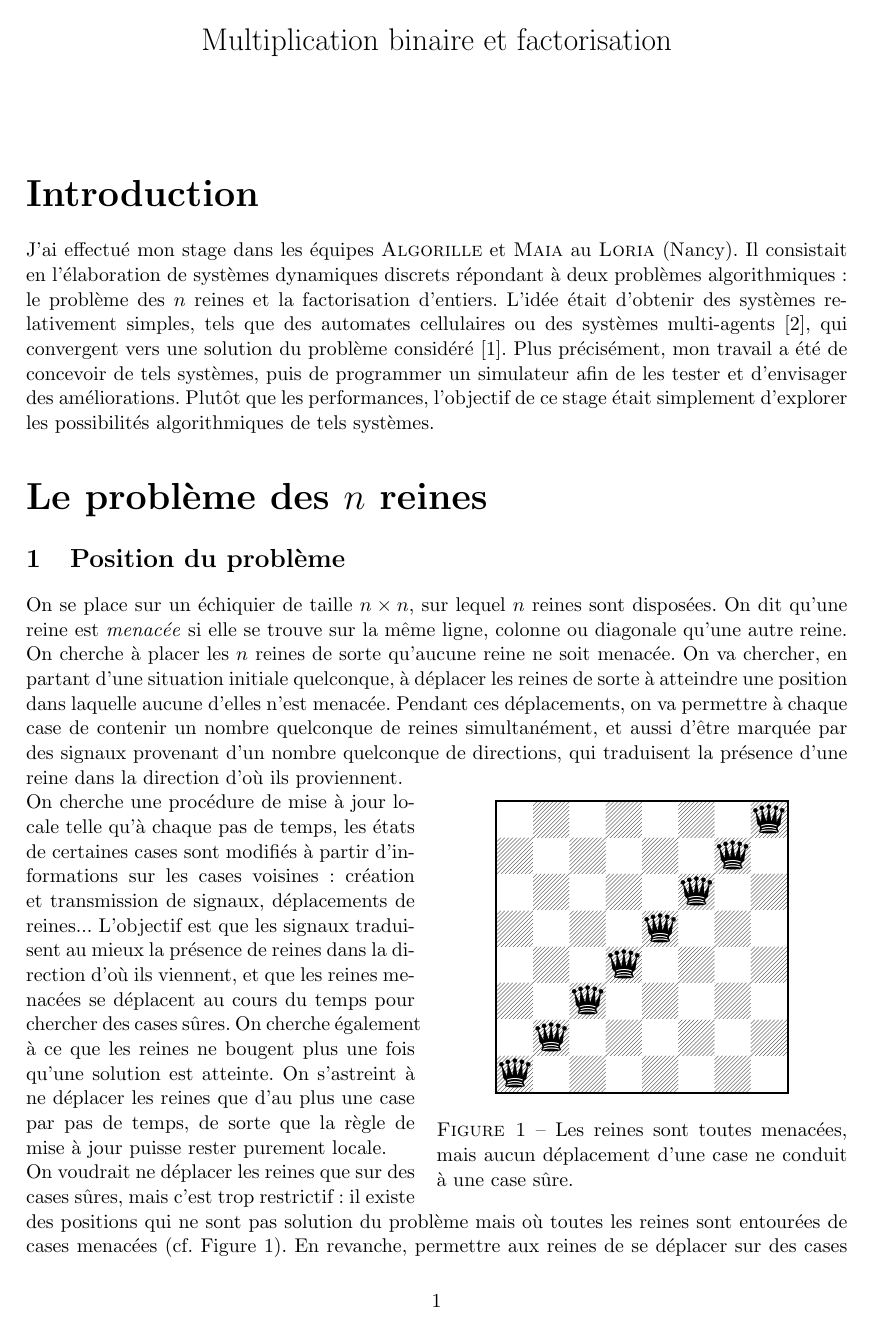
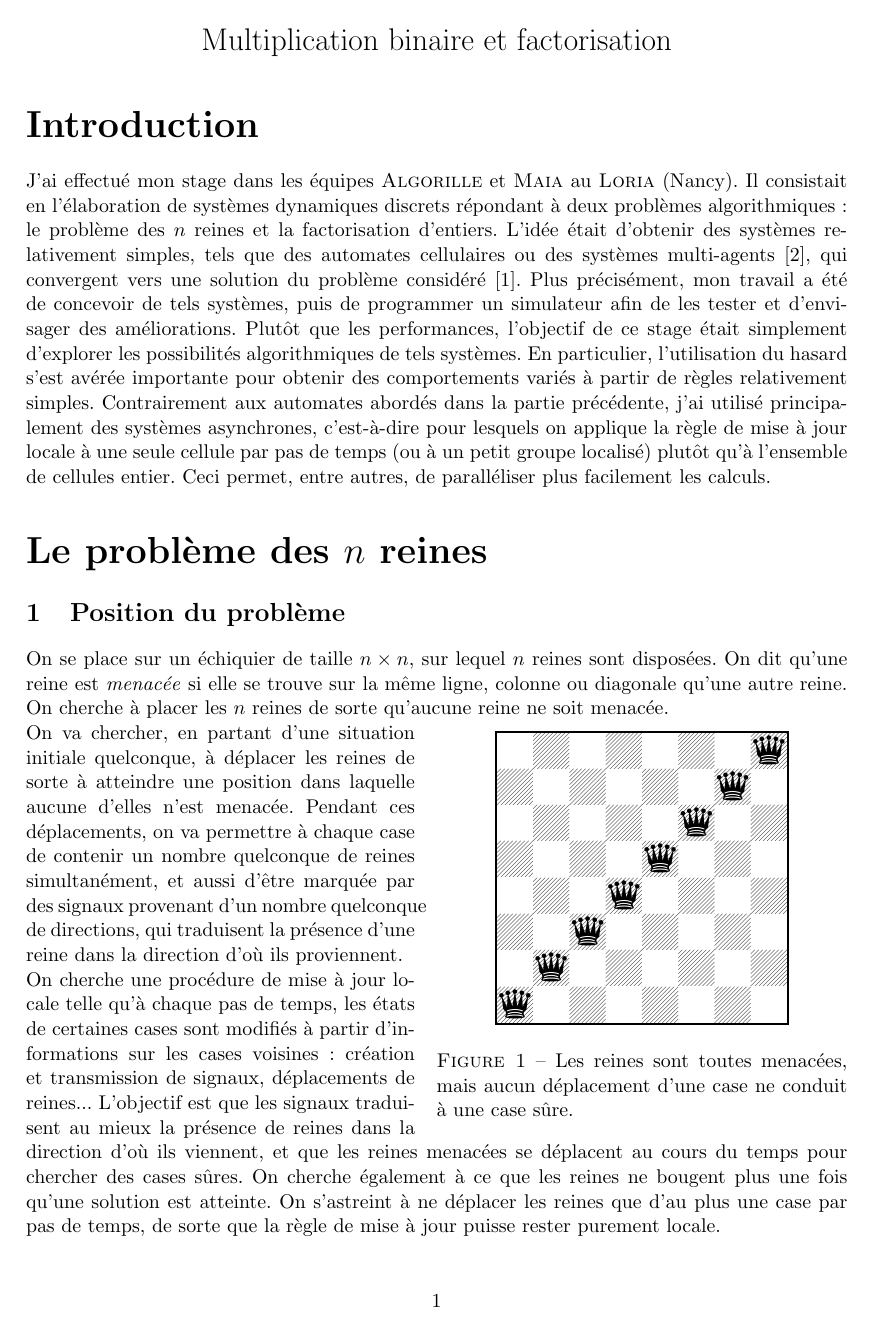
Before and after one commit to raphaelrieuhelft/factorising-automata, a LaTeX document (rapportStage.tex, which reads nreines.tex): page 1 of 16. Compiled offline with pdfLaTeX.

Commit message:
mise en page et intro

```diff
--- a/nreines.tex
+++ b/nreines.tex
@@ -10,10 +10,19 @@ On se place sur un échiquier de  taille $n \times n$, sur lequel~$n$ reines son
 disposées. On dit qu'une reine est  \emph{menacée} si elle se trouve sur la même
 ligne,  colonne ou diagonale  qu'une autre  reine. On  cherche à  placer les~$n$
 reines de sorte qu'aucune reine ne soit menacée.
+\begin{floatingfigure}[r]{.5\textwidth}
+\centering
+\newgame
+\fenboard{7q/6q1/5q2/4q3/3q4/2q5/1q6/q7 b - - 0 1}
+\notationoff
+\showboard
+\caption{Les reines sont toutes menacées, mais aucun déplacement d'une case ne conduit à une case sûre.}
+\label{fig:blocage}
+\end{floatingfigure}
 On va chercher,  en partant d'une situation initiale  quelconque, à déplacer les
 reines  de sorte à  atteindre une  position dans  laquelle aucune  d'elles n'est
-menacée. Pendant ces déplacements, on va  permettre à chaque case de contenir un
-nombre  quelconque de  reines simultanément,  et  aussi d'être  marquée par  des
+menacée. Pendant ces \linebreak déplace\-ments, on va  permettre à chaque case de contenir un
+nombre  quel\-conque de  reines simultanément,  et  aussi d'être  marquée par  des
 signaux  provenant  d'un nombre  quelconque  de  directions,  qui traduisent  la
 présence d'une reine dans la direction d'où ils proviennent. %
 % Notons  donc $\B$  l'ensemble $\{vrai,  faux\}$  des booléens.   On associe  à
@@ -28,15 +37,7 @@ présence d'une reine dans la direction d'où ils proviennent. %
 % dite \emph{dangereuse}.
 
 
-\begin{floatingfigure}[r]{.5\textwidth}
-\centering
-\newgame
-\fenboard{7q/6q1/5q2/4q3/3q4/2q5/1q6/q7 b - - 0 1}
-\notationoff
-\showboard
-\caption{Les reines sont toutes menacées, mais aucun déplacement d'une case ne conduit à une case sûre.}
-\label{fig:blocage}
-\end{floatingfigure}
+
 On cherche une procédure de mise à jour locale telle qu'à chaque pas
 de temps, les états de certaines cases sont modifiés à partir d'informations sur
 les  cases voisines  :  création  et transmission  de  signaux, déplace\-ments  de
--- a/rapportStage.tex
+++ b/rapportStage.tex
@@ -113,10 +112,10 @@
 %     fin du document (ne pas hésiter à déplacer les figures dans le source LaTex)
 %   \end{itemize}
 %
-
+\vspace{-5em}
 \part*{Introduction}
 
-J'ai effectué mon stage dans les équipes \textsc{Algorille} et \textsc{Maia} au \textsc{Loria} (Nancy). Il consistait en l'élaboration de systèmes dynamiques discrets répondant à deux problèmes algorithmiques : le problème des $n$ reines et la factorisation d'entiers. L'idée était d'obtenir des systèmes relativement simples, tels que des automates cellulaires ou des systèmes multi-agents \cite{ChevFat08}, qui convergent vers une solution du problème considéré \cite{BahiC06}. Plus précisément, mon travail a été de concevoir de tels systèmes, puis de programmer un simulateur afin de les tester et d'envisager des améliorations. Plutôt que les performances, l'objectif de ce stage était simplement d'explorer les possibilités algorithmiques de tels systèmes.
+J'ai effectué mon stage dans les équipes \textsc{Algorille} et \textsc{Maia} au \textsc{Loria} (Nancy). Il consistait en l'élaboration de systèmes dynamiques discrets répondant à deux problèmes algorithmiques : le problème des $n$ reines et la factorisation d'entiers. L'idée était d'obtenir des systèmes relativement simples, tels que des automates cellulaires ou des systèmes multi-agents \cite{ChevFat08}, qui convergent vers une solution du problème considéré \cite{BahiC06}. Plus précisément, mon travail a été de concevoir de tels systèmes, puis de programmer un simulateur afin de les tester et d'envisager des améliorations. Plutôt que les performances, l'objectif de ce stage était simplement d'explorer les possibilités algorithmiques de tels systèmes. En particulier, l'utilisation du hasard s'est avérée importante pour obtenir des comportements variés à partir de règles relativement simples. Contrairement aux automates abordés dans la partie précédente, j'ai utilisé principalement des systèmes asynchrones, c'est-à-dire pour lesquels on applique la règle de mise à jour locale à une seule cellule par pas de temps (ou à un petit groupe localisé) plutôt qu'à l'ensemble de cellules entier. Ceci permet, entre autres, de paralléliser plus facilement les calculs.
 
 
 %%%%%%%%%%%%%%%%%%%%%%%%%%%%%%%%%%%%%%%%%%%%%%%%%%%%%%%%%%%%%%%%%%%%%%%%%%%%%%%%
```
Also changed, not shown: factorisation.tex (+12 -12 lines), rapportStage.pdf, nreines.tex (12 more changed lines), rapportStage.tex (3 more changed lines).
